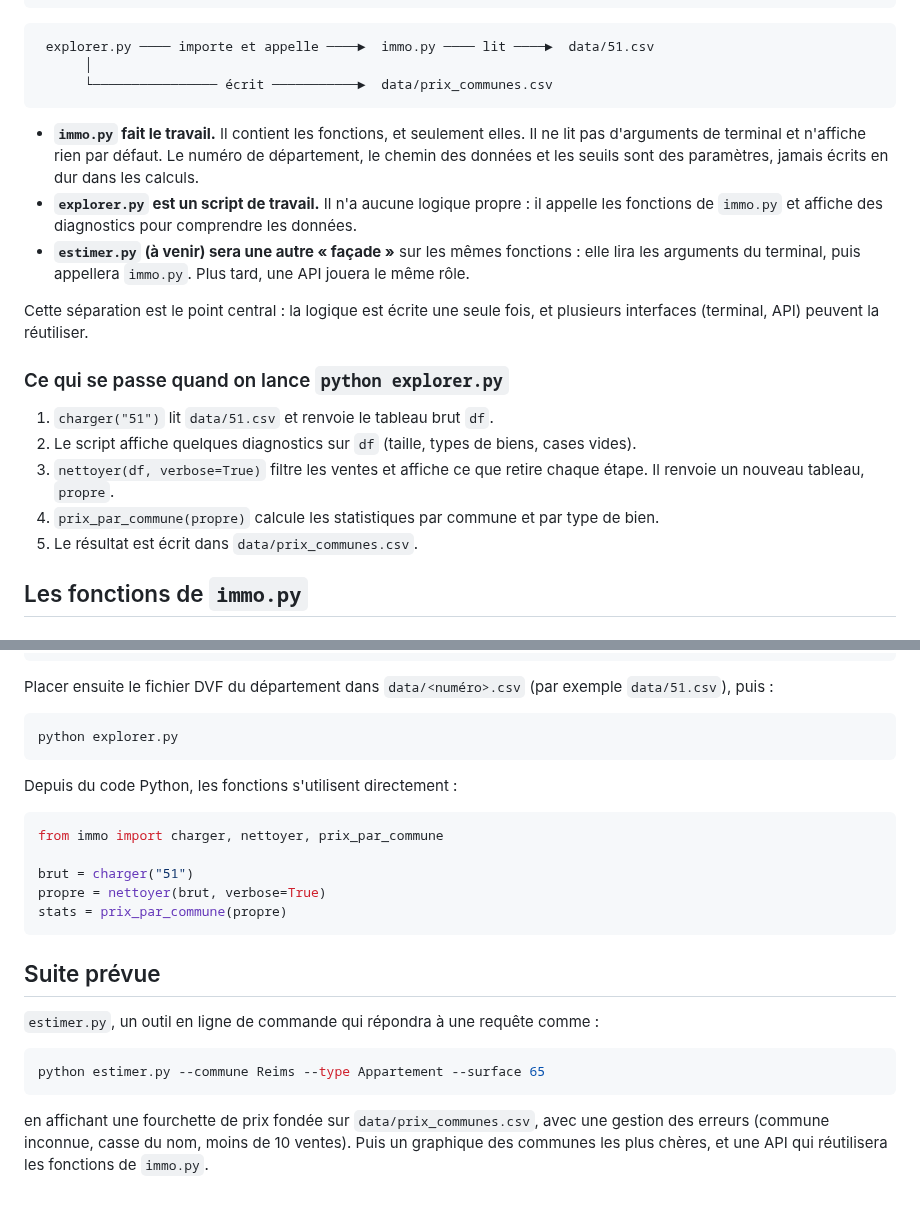
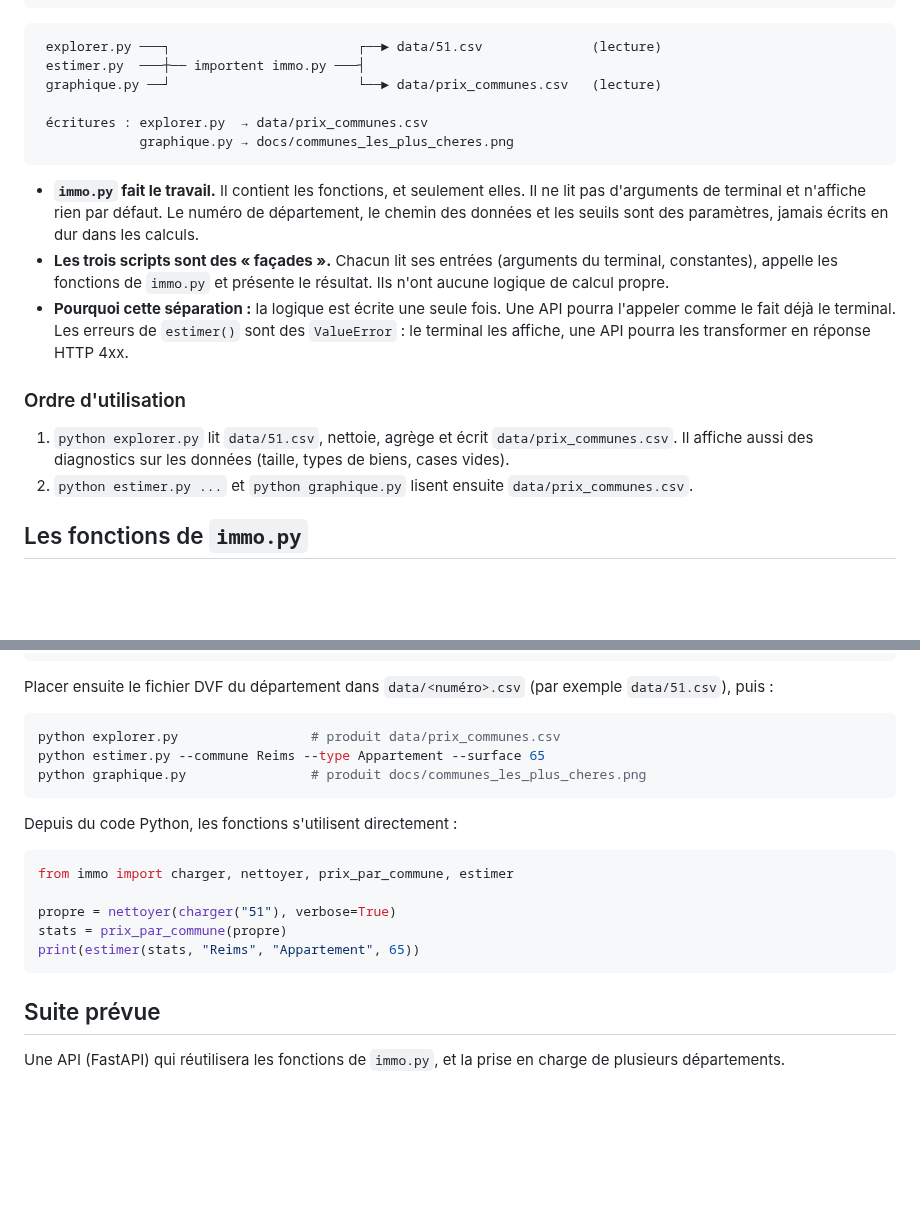
Before and after one commit to EtanDct/estimateur-immo, a Markdown page: README.md, 2 parts joined by grey strips. GitHub-like rendering; blank space fills up the shorter version.

````diff
--- a/README.md
+++ b/README.md
@@ -47,30 +66,29 @@ estimateur-immo/
 ```
 
 ```
- explorer.py ──── importe et appelle ────►  immo.py ──── lit ────►  data/51.csv
-      │
-      └──────────────── écrit ───────────►  data/prix_communes.csv
+ explorer.py ───┐                        ┌──► data/51.csv              (lecture)
+ estimer.py  ───┼── importent immo.py ───┤
+ graphique.py ──┘                        └──► data/prix_communes.csv   (lecture)
+
+ écritures : explorer.py  → data/prix_communes.csv
+             graphique.py → docs/communes_les_plus_cheres.png
 ```
 
 - **`immo.py` fait le travail.** Il contient les fonctions, et seulement elles. Il ne lit pas
   d'arguments de terminal et n'affiche rien par défaut. Le numéro de département, le chemin
   des données et les seuils sont des paramètres, jamais écrits en dur dans les calculs.
-- **`explorer.py` est un script de travail.** Il n'a aucune logique propre : il appelle les
-  fonctions de `immo.py` et affiche des diagnostics pour comprendre les données.
-- **`estimer.py` (à venir) sera une autre « façade »** sur les mêmes fonctions : elle lira les
-  arguments du terminal, puis appellera `immo.py`. Plus tard, une API jouera le même rôle.
+- **Les trois scripts sont des « façades ».** Chacun lit ses entrées (arguments du terminal,
+  constantes), appelle les fonctions de `immo.py` et présente le résultat. Ils n'ont aucune
+  logique de calcul propre.
+- **Pourquoi cette séparation :** la logique est écrite une seule fois. Une API pourra l'appeler
+  comme le fait déjà le terminal. Les erreurs de `estimer()` sont des `ValueError` : le terminal
+  les affiche, une API pourra les transformer en réponse HTTP 4xx.
 
-Cette séparation est le point central : la logique est écrite une seule fois, et plusieurs
-interfaces (terminal, API) peuvent la réutiliser.
+### Ordre d'utilisation
 
-### Ce qui se passe quand on lance `python explorer.py`
-
-1. `charger("51")` lit `data/51.csv` et renvoie le tableau brut `df`.
-2. Le script affiche quelques diagnostics sur `df` (taille, types de biens, cases vides).
-3. `nettoyer(df, verbose=True)` filtre les ventes et affiche ce que retire chaque étape. Il
-   renvoie un nouveau tableau, `propre`.
-4. `prix_par_commune(propre)` calcule les statistiques par commune et par type de bien.
-5. Le résultat est écrit dans `data/prix_communes.csv`.
+1. `python explorer.py` lit `data/51.csv`, nettoie, agrège et écrit `data/prix_communes.csv`.
+   Il affiche aussi des diagnostics sur les données (taille, types de biens, cases vides).
+2. `python estimer.py ...` et `python graphique.py` lisent ensuite `data/prix_communes.csv`.
 
 ## Les fonctions de `immo.py`
 
@@ -156,27 +231,22 @@ Placer ensuite le fichier DVF du département dans `data/<numéro>.csv` (par exe
 `data/51.csv`), puis :
 
 ```powershell
-python explorer.py
+python explorer.py                 # produit data/prix_communes.csv
+python estimer.py --commune Reims --type Appartement --surface 65
+python graphique.py                # produit docs/communes_les_plus_cheres.png
 ```
 
 Depuis du code Python, les fonctions s'utilisent directement :
 
 ```python
-from immo import charger, nettoyer, prix_par_commune
+from immo import charger, nettoyer, prix_par_commune, estimer
 
-brut = charger("51")
-propre = nettoyer(brut, verbose=True)
+propre = nettoyer(charger("51"), verbose=True)
 stats = prix_par_commune(propre)
+print(estimer(stats, "Reims", "Appartement", 65))
 ```
 
 ## Suite prévue
 
-`estimer.py`, un outil en ligne de commande qui répondra à une requête comme :
-
-```powershell
-python estimer.py --commune Reims --type Appartement --surface 65
-```
-
-en affichant une fourchette de prix fondée sur `data/prix_communes.csv`, avec une gestion des
-erreurs (commune inconnue, casse du nom, moins de 10 ventes). Puis un graphique des communes les
-plus chères, et une API qui réutilisera les fonctions de `immo.py`.
+Une API (FastAPI) qui réutilisera les fonctions de `immo.py`, et la prise en charge de plusieurs
+départements.
````
Also changed, not shown: other parts of README.md (+86 -10 lines), docs/communes_les_plus_cheres.png (added), 3 other files.
